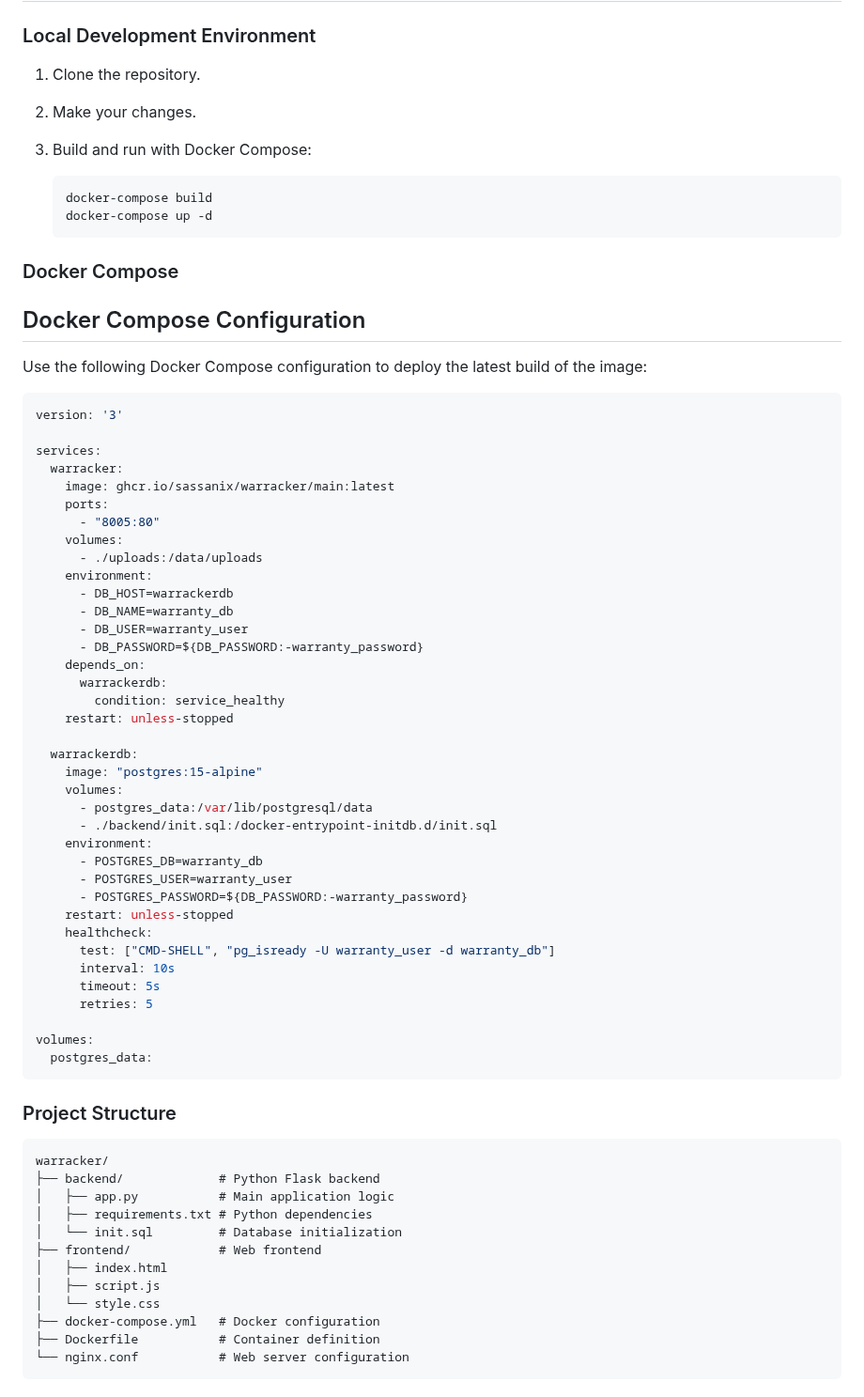
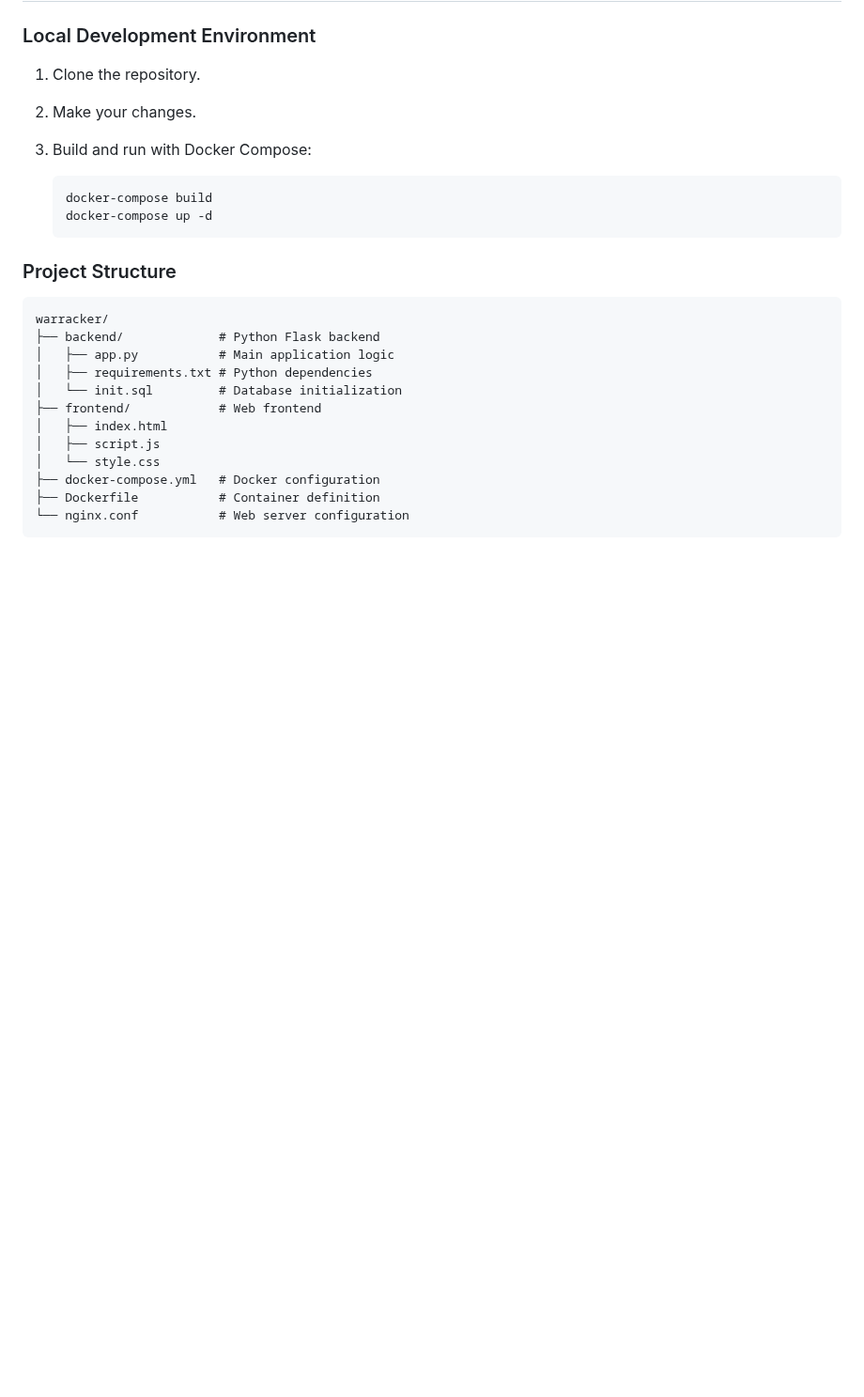
Before and after one commit to tecosaur/Warracker, a Markdown page: README.md, the part around the change. Shown at 94% size. Rendered like a GitHub page; blank space fills up the shorter version.

Commit message:
Update README.md
Removed the docker compose code as I need to fix it.

````diff
--- a/README.md
+++ b/README.md
@@ -94,52 +94,6 @@ Warracker is a web-based application that provides a centralized system for mana
     docker-compose up -d
     ```
 
-### Docker Compose
-
-## Docker Compose Configuration
-
-Use the following Docker Compose configuration to deploy the latest build of the image:
-
-```yaml
-version: '3'
-
-services:
-  warracker:
-    image: ghcr.io/sassanix/warracker/main:latest
-    ports:
-      - "8005:80"
-    volumes:
-      - ./uploads:/data/uploads
-    environment:
-      - DB_HOST=warrackerdb
-      - DB_NAME=warranty_db
-      - DB_USER=warranty_user
-      - DB_PASSWORD=${DB_PASSWORD:-warranty_password}
-    depends_on:
-      warrackerdb:
-        condition: service_healthy
-    restart: unless-stopped
-
-  warrackerdb:
-    image: "postgres:15-alpine"
-    volumes:
-      - postgres_data:/var/lib/postgresql/data
-      - ./backend/init.sql:/docker-entrypoint-initdb.d/init.sql
-    environment:
-      - POSTGRES_DB=warranty_db
-      - POSTGRES_USER=warranty_user
-      - POSTGRES_PASSWORD=${DB_PASSWORD:-warranty_password}
-    restart: unless-stopped
-    healthcheck:
-      test: ["CMD-SHELL", "pg_isready -U warranty_user -d warranty_db"]
-      interval: 10s
-      timeout: 5s
-      retries: 5
-
-volumes:
-  postgres_data:
-```
-
 
 ### Project Structure
 
````
